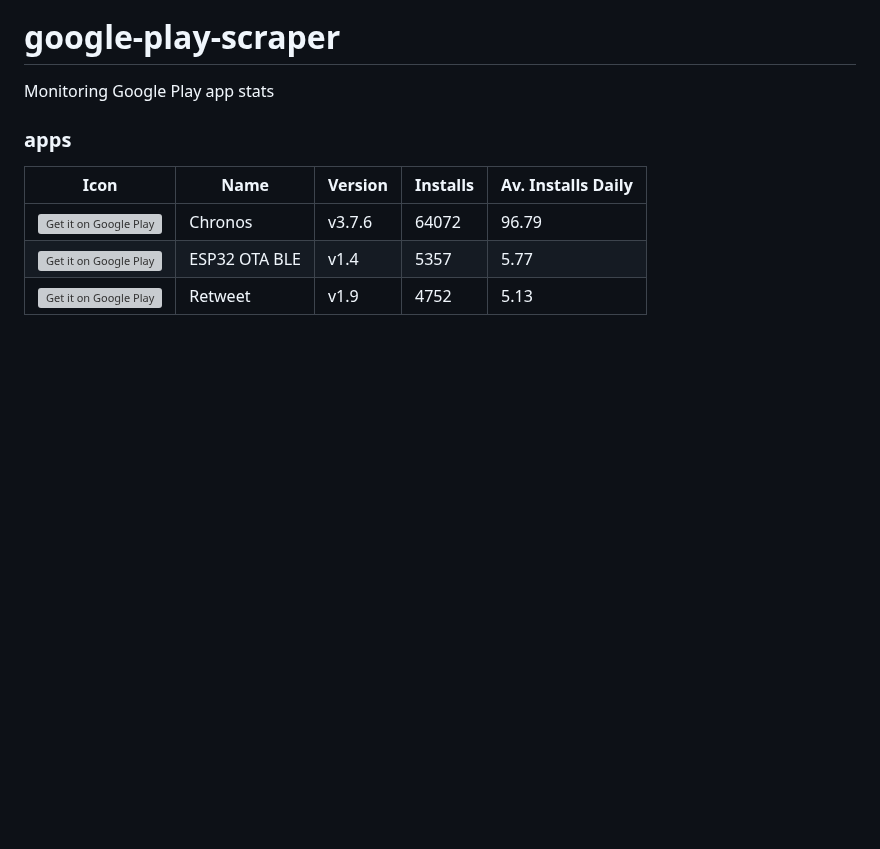
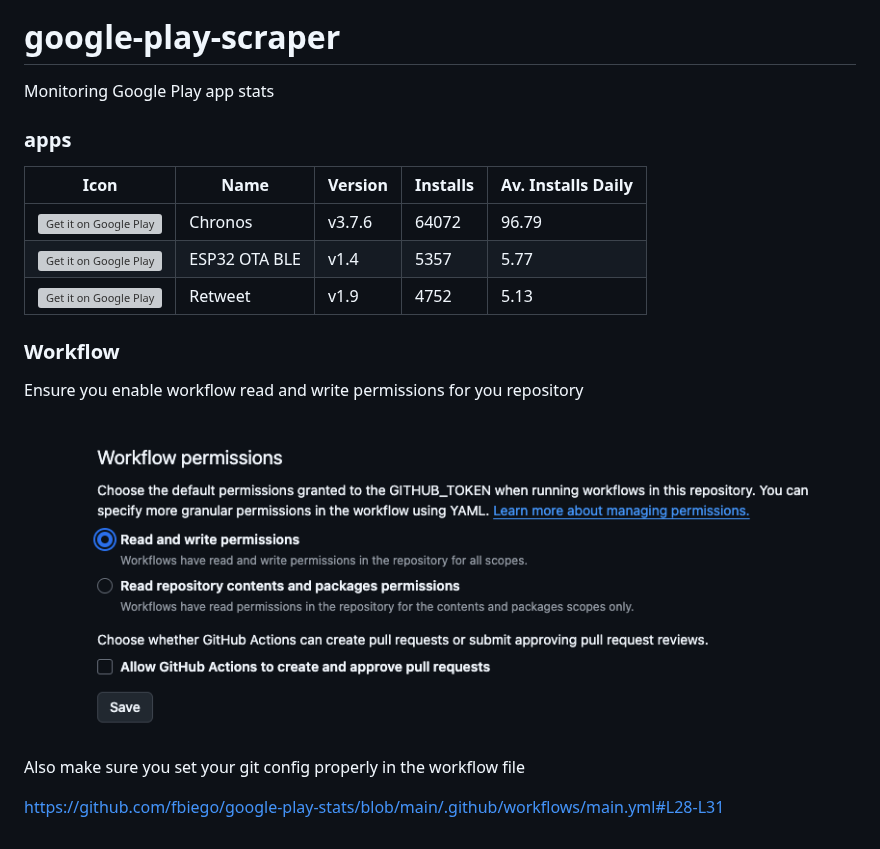
Before and after one commit to fbiego/google-play-scraper, a Markdown page: README.md, the part around the change. Rendered like a GitHub page; pictures changed too: permisions.png (added); blank space fills up the shorter version; grey boxes are pictures that could not be loaded.

```diff
--- a/README.md
+++ b/README.md
@@ -8,3 +8,15 @@
 | <a href='https://play.google.com/store/apps/details?id=com.fbiego.chronos'><img alt='Get it on Google Play' height="50px" src='https://play-lh.googleusercontent.com/S7PNiRZFHA1dCFLiKfcc6vpAftizsik_KGgQgme7F1SHE18ch7RCgnYleoMNLz6pvQ'/></a> |  Chronos | v3.7.6 | 64072 | 96.79 |
 | <a href='https://play.google.com/store/apps/details?id=com.fbiego.esp32.ota'><img alt='Get it on Google Play' height="50px" src='https://play-lh.googleusercontent.com/mqcD-18qK-tHdncOCU3LdeR5TXm0fBYbvmF-z8AaObcOPUrkxDW0NgVYPWhfltiSEQ'/></a> |  ESP32 OTA BLE | v1.4 | 5357 | 5.77 |
 | <a href='https://play.google.com/store/apps/details?id=com.fbiego.tweet'><img alt='Get it on Google Play' height="50px" src='https://play-lh.googleusercontent.com/ppECgCvsLFHKhKRkIzW2GpNC4CVeT2jTGHHQJWs2e9YXy8lobRhuQYKHKJlKLgqkHU02'/></a> |  Retweet | v1.9 | 4752 | 5.13 |
+
+
+
+### Workflow
+
+Ensure you enable workflow read and write permissions for you repository
+
+![Permissions](permisions.png?raw=true "permisions")
+
+Also make sure you set your git config properly in the workflow file
+
+https://github.com/fbiego/google-play-stats/blob/main/.github/workflows/main.yml#L28-L31
```
Also changed, not shown: 1 other file.
